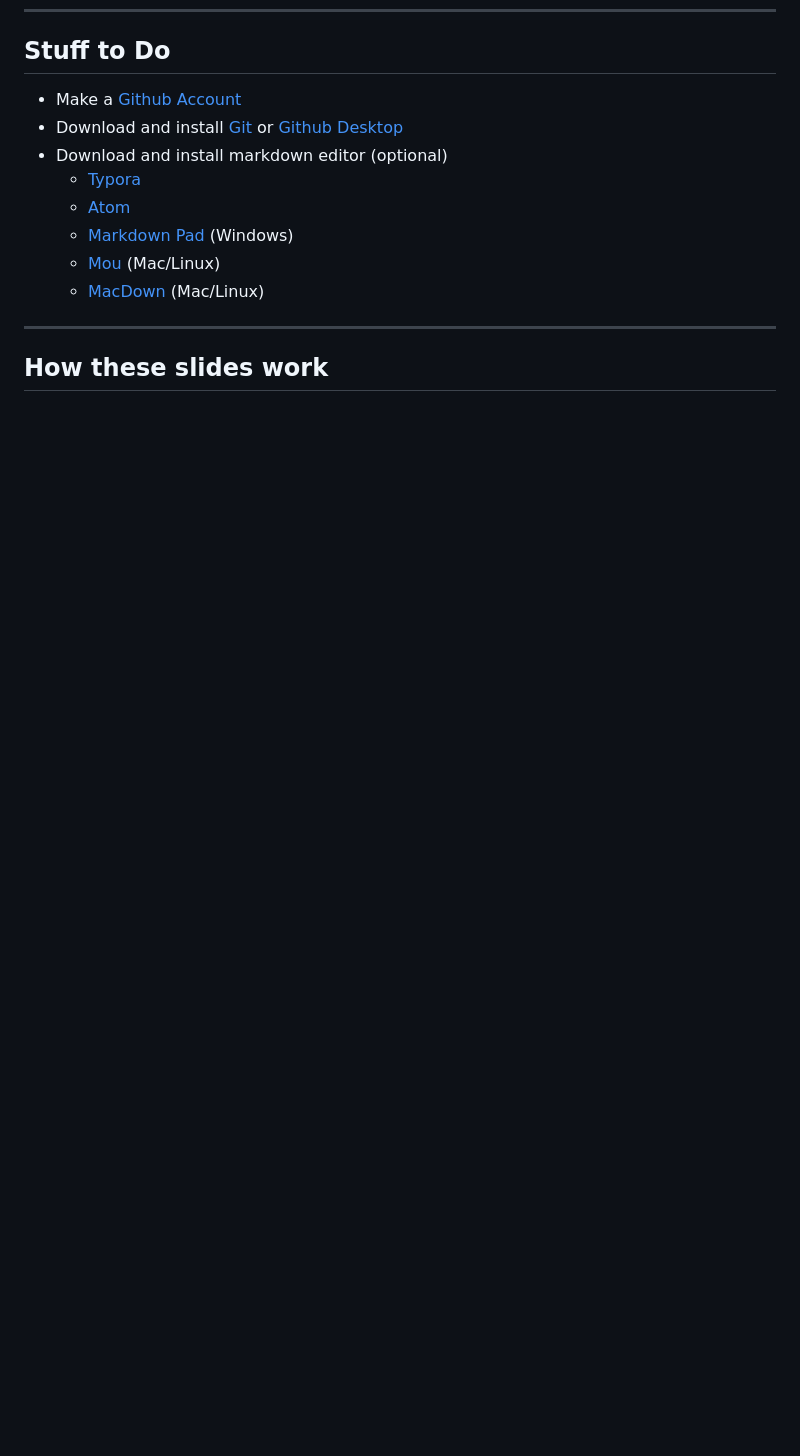
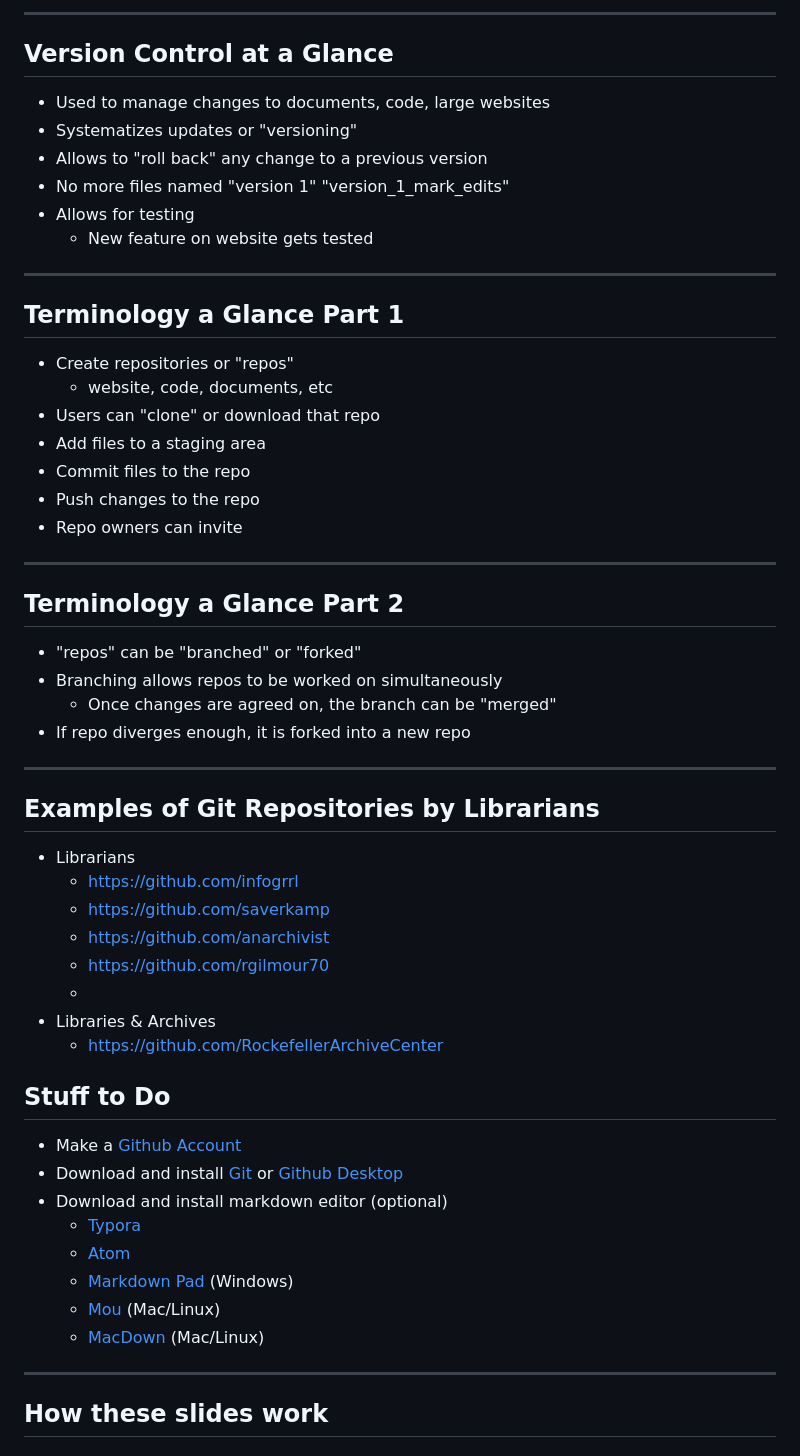
Before and after one commit to UAlbanyArchives/UAlbanyArchives.github.io, a Markdown page: index.md, the part around the change printed below. GitHub-like rendering; blank space fills up the shorter version.

Commit message:
presenation edits

```diff
--- a/index.md
+++ b/index.md
@@ -15,3 +70,46 @@ University at Albany, SUNY
+---
+
+## Version Control at a Glance
+- Used to manage changes to documents, code, large websites
+- Systematizes updates or "versioning"
+- Allows to "roll back" any change to a previous version
+- No more files named "version 1" "version_1_mark_edits"
+- Allows for testing
+	- New feature on website gets tested
+
+---
+
+## Terminology a Glance Part 1
+- Create repositories or "repos"
+	- website, code, documents, etc
+- Users can "clone" or download that repo
+- Add files to a staging area
+- Commit files to the repo
+- Push changes to the repo
+- Repo owners can invite
+
+
+---
+
+## Terminology a Glance Part 2
+- "repos" can be "branched" or "forked"
+- Branching allows repos to be worked on simultaneously
+	- Once changes are agreed on, the branch can be "merged"
+- If repo diverges enough, it is forked into a new repo
+
+---
+
+## Examples of Git Repositories by Librarians
+
+* Librarians
+	* https://github.com/infogrrl
+	* https://github.com/saverkamp
+	* https://github.com/anarchivist
+	* https://github.com/rgilmour70
+	*
+* Libraries & Archives
+	* https://github.com/RockefellerArchiveCenter
+
 
 ## Stuff to Do
 
```
Also changed, not shown: other parts of index.md (+56 -1 lines), intro.md (+11 -4 lines), img/intro.png (added).
